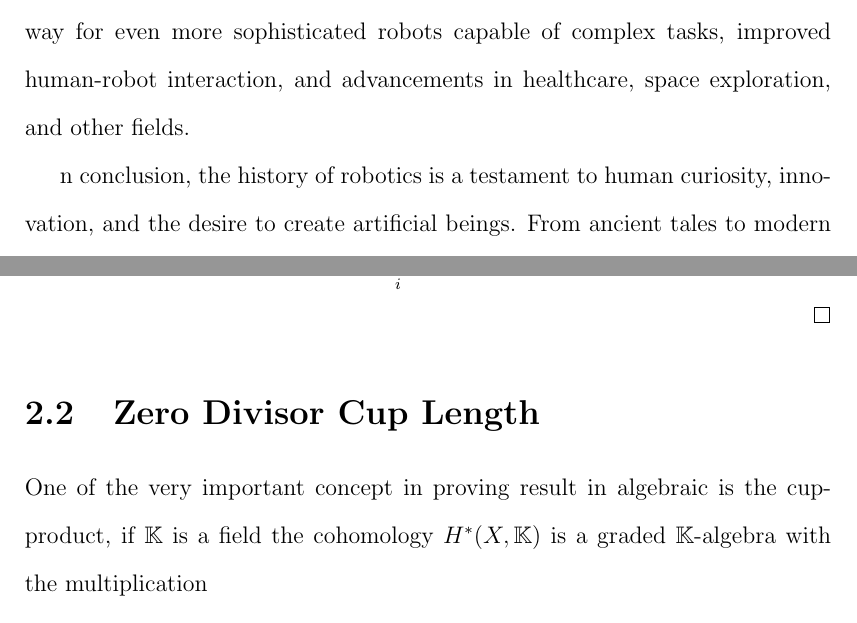
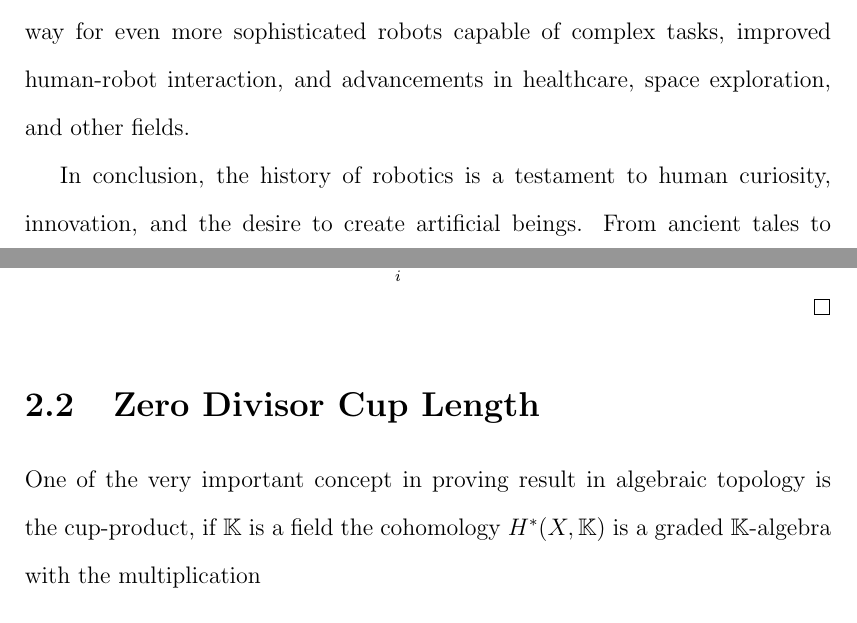
Before and after one commit to Abdulrasheed1729/undergrad_proj, a LaTeX thesis (main.tex, which reads tex/ch1.tex, tex/ch2.tex): two parts of pages 12 and 31 of 73, joined at a grey line, cut so that both start at the same text. Compiled offline with pdfLaTeX.

Commit message:
fix: fix some typos

```diff
--- a/tex/ch1.tex
+++ b/tex/ch1.tex
@@ -26,7 +26,7 @@ However, the rapid advancement of robotics also raises ethical and societal conc
 
 Looking to the future, robotics holds immense promise. Continued advancements in AI, materials science, and sensor technology are expected to pave the way for even more sophisticated robots capable of complex tasks, improved human-robot interaction, and advancements in healthcare, space exploration, and other fields.
 
-n conclusion, the history of robotics is a testament to human curiosity, innovation, and the desire to create artificial beings. From ancient tales to modern marvels, robotics has come a long way and continues to shape the way we live and work. As we move forward, it is essential to navigate the challenges and opportunities that arise to ensure that robotics benefits humanity as a whole.
+In conclusion, the history of robotics is a testament to human curiosity, innovation, and the desire to create artificial beings. From ancient tales to modern marvels, robotics has come a long way and continues to shape the way we live and work. As we move forward, it is essential to navigate the challenges and opportunities that arise to ensure that robotics benefits humanity as a whole.
 
 \section{Applications of Robotics}
 Robotics has a wide range of use cases in various industries and fields. Some of the most common use cases of robotics are:
--- a/tex/ch2.tex
+++ b/tex/ch2.tex
@@ -230,7 +230,7 @@ when such homotopy exists we say that $f$ is homotopic to $g$ relative to $A$.
 
 \section{Zero Divisor Cup Length}
 
-One of the very important concept in proving result in algebraic is the cup-product, if $\KK$ is a field the cohomology $H^*(X, \KK)$ is a graded $\KK$-algebra with the multiplication
+One of the very important concept in proving result in algebraic topology is the cup-product, if $\KK$ is a field the cohomology $H^*(X, \KK)$ is a graded $\KK$-algebra with the multiplication
 \begin{equation}\label{cup:product}
     \cup: H^*(X, \KK) \otimes H^*(X, \KK) \lra H^*(X, \KK)
 \end{equation}
```
